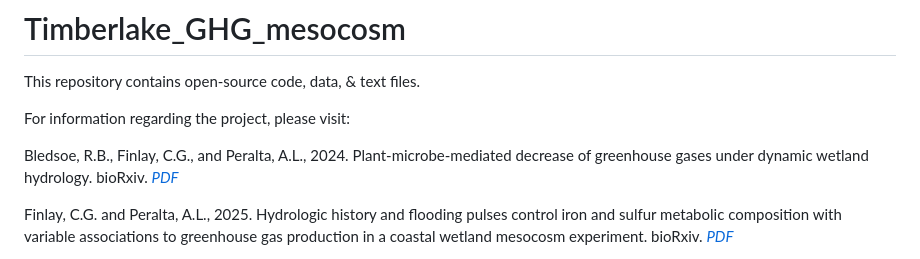
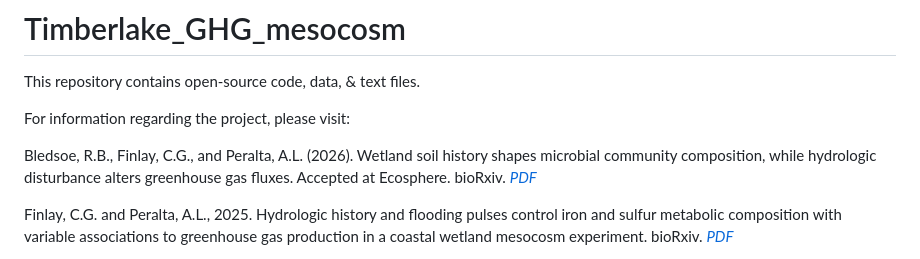
Before and after one commit to PeraltaLab/WetlandMesocosm_GHG_Timberlake, a Markdown page: README.md, the part around the change. Rendered like a GitHub page.

Commit message:
Update README.md
Updated for accepted Ecosphere ms

```diff
--- a/README.md
+++ b/README.md
@@ -4,7 +4,7 @@ This repository contains open-source code, data, & text files.
 
 For information regarding the project, please visit:
 
-Bledsoe, R.B., Finlay, C.G., and Peralta, A.L., 2024. Plant-microbe-mediated decrease of greenhouse gases under dynamic wetland hydrology. bioRxiv. *[PDF](https://www.biorxiv.org/content/10.1101/2020.06.29.178533v3)*
+Bledsoe, R.B., Finlay, C.G., and Peralta, A.L. (2026). Wetland soil history shapes microbial community composition, while hydrologic disturbance alters greenhouse gas fluxes. Accepted at Ecosphere. bioRxiv. *[PDF](https://www.biorxiv.org/content/10.1101/2020.06.29.178533v5)*
 
 Finlay, C.G. and Peralta, A.L., 2025. Hydrologic history and flooding pulses control iron and sulfur metabolic composition with variable associations to greenhouse gas production in a coastal wetland mesocosm experiment. bioRxiv. *[PDF](https://www.biorxiv.org/content/10.1101/2025.03.03.641170v1)*
 
```
